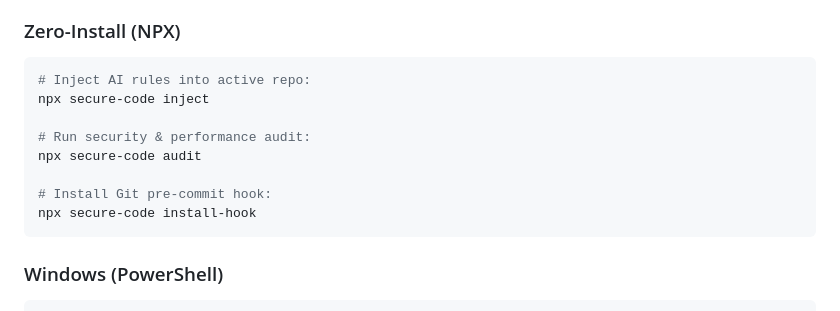
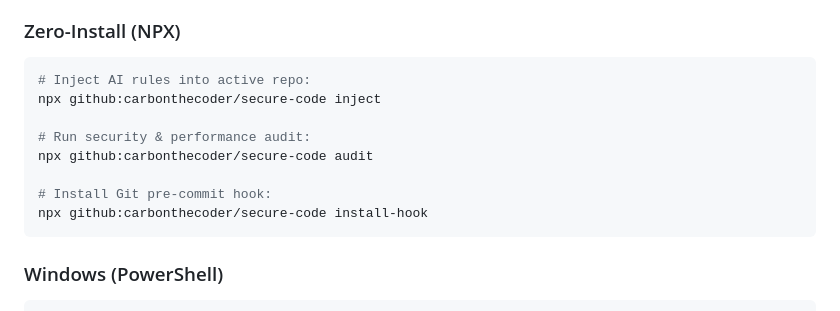
Before and after one commit to carbonthecoder/secure-code, a Markdown page: README.md, the part around the change. GitHub-like rendering.

Commit message:
docs: update npx commands to run directly from github

````diff
--- a/README.md
+++ b/README.md
@@ -92,13 +92,13 @@ Standard AI assistants optimize for *making code work right now*. They lack prod
 ### Zero-Install (NPX)
 ```bash
 # Inject AI rules into active repo:
-npx secure-code inject
+npx github:carbonthecoder/secure-code inject
 
 # Run security & performance audit:
-npx secure-code audit
+npx github:carbonthecoder/secure-code audit
 
 # Install Git pre-commit hook:
-npx secure-code install-hook
+npx github:carbonthecoder/secure-code install-hook
 ```
 
 ### Windows (PowerShell)
````
Also changed, not shown: LAUNCH_KIT.md (+8 -8 lines).
